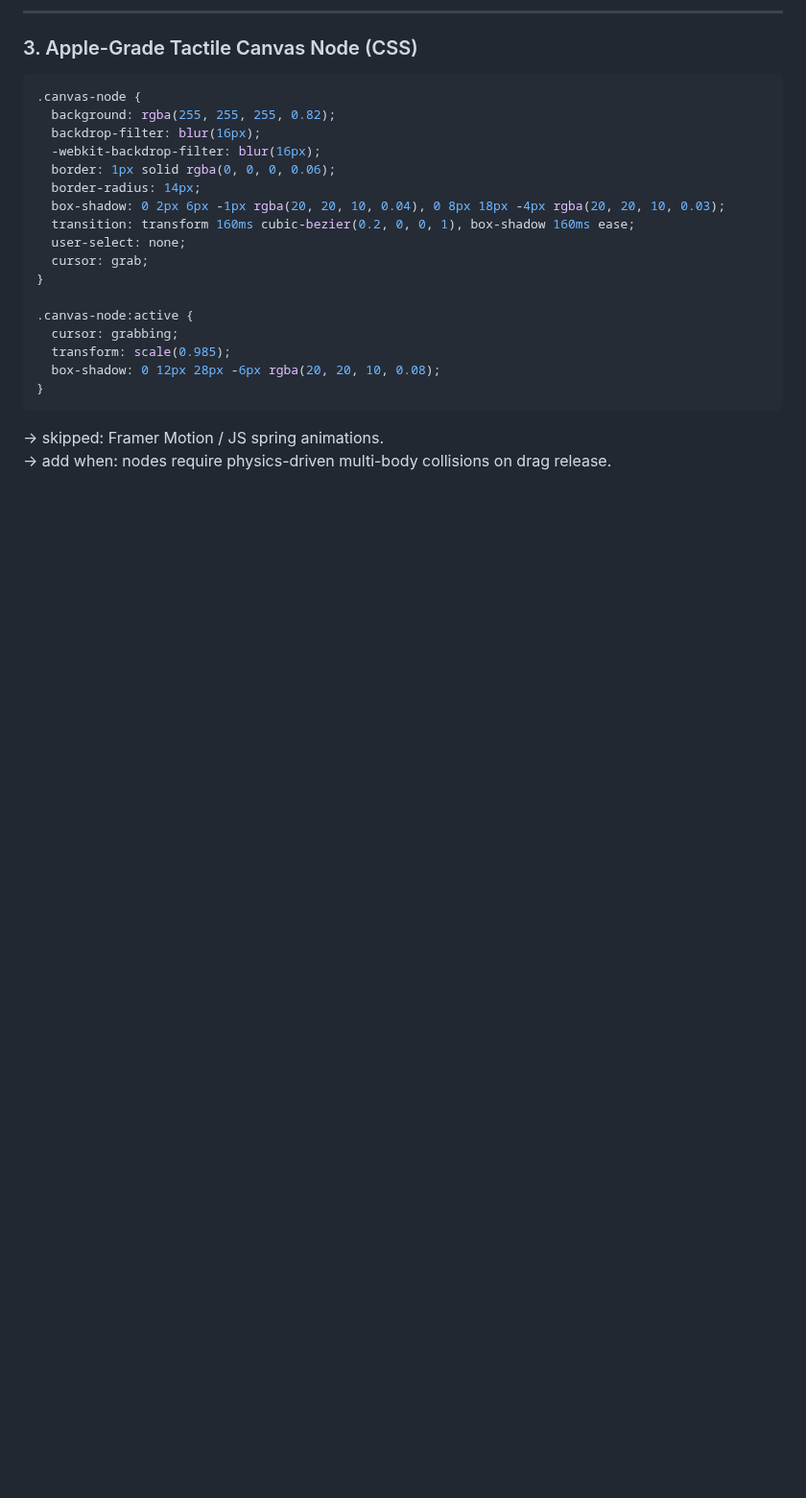
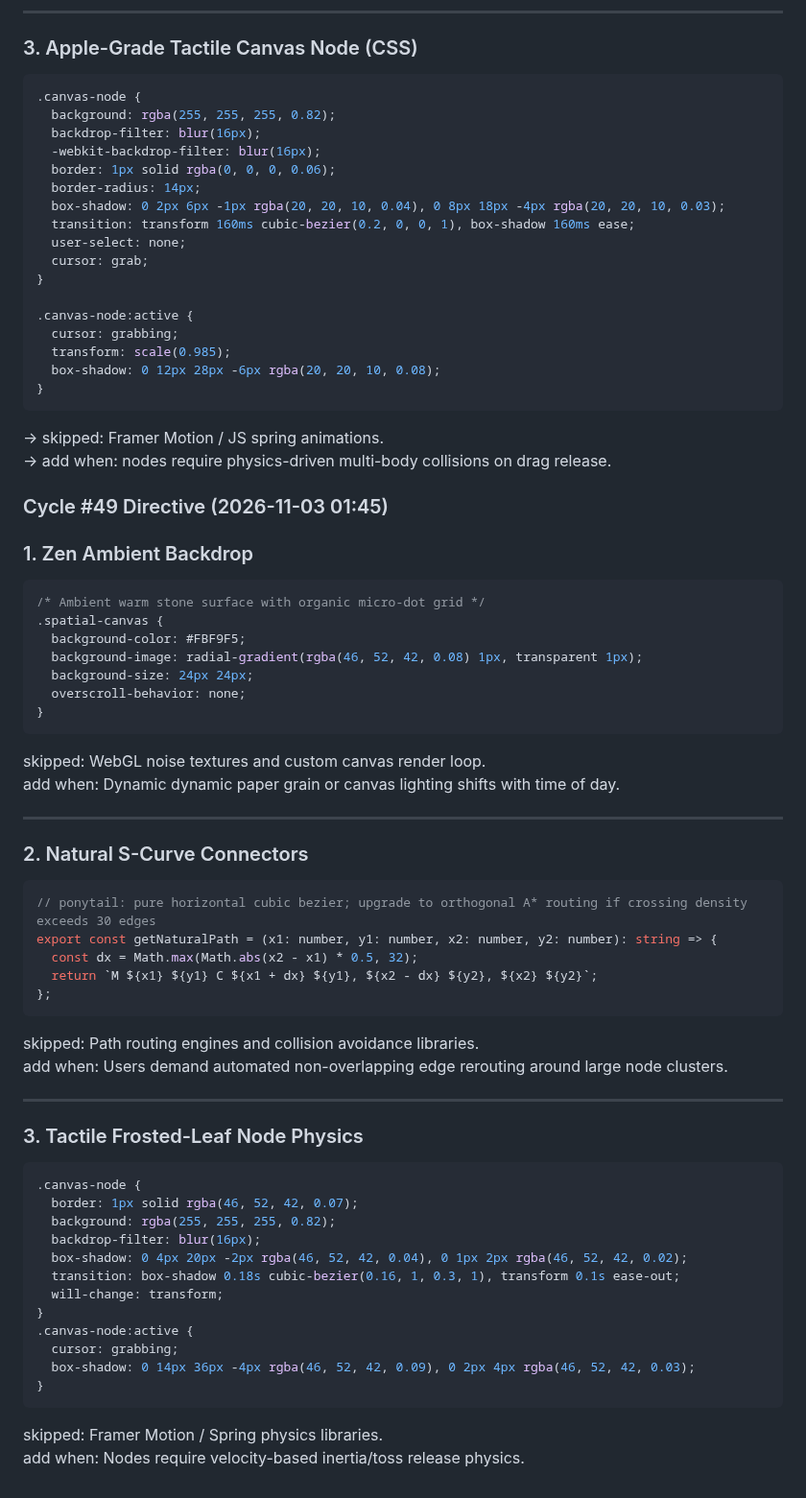
Before and after one commit to AIZATFIR/seamless-problem-solver, a Markdown page: AUTONOMOUS_ROADMAP.md, the part around the change. Shown at 96% size. Drawn GitHub-style; blank space fills up the shorter version.

Commit message:
feat(autonomous): cycle #49 - spatial_thinking_canvas refinement

````diff
--- a/AUTONOMOUS_ROADMAP.md
+++ b/AUTONOMOUS_ROADMAP.md
@@ -2980,3 +2980,54 @@ export const getConnectorPath = (from: { x: number; y: number }, to: { x: number
 ```
 → skipped: Framer Motion / JS spring animations.
 → add when: nodes require physics-driven multi-body collisions on drag release.
+
+
+### Cycle #49 Directive (2026-11-03 01:45)
+### 1. Zen Ambient Backdrop
+
+```css
+/* Ambient warm stone surface with organic micro-dot grid */
+.spatial-canvas {
+  background-color: #FBF9F5;
+  background-image: radial-gradient(rgba(46, 52, 42, 0.08) 1px, transparent 1px);
+  background-size: 24px 24px;
+  overscroll-behavior: none;
+}
+```
+skipped: WebGL noise textures and custom canvas render loop.
+add when: Dynamic dynamic paper grain or canvas lighting shifts with time of day.
+
+---
+
+### 2. Natural S-Curve Connectors
+
+```typescript
+// ponytail: pure horizontal cubic bezier; upgrade to orthogonal A* routing if crossing density exceeds 30 edges
+export const getNaturalPath = (x1: number, y1: number, x2: number, y2: number): string => {
+  const dx = Math.max(Math.abs(x2 - x1) * 0.5, 32);
+  return `M ${x1} ${y1} C ${x1 + dx} ${y1}, ${x2 - dx} ${y2}, ${x2} ${y2}`;
+};
+```
+skipped: Path routing engines and collision avoidance libraries.
+add when: Users demand automated non-overlapping edge rerouting around large node clusters.
+
+---
+
+### 3. Tactile Frosted-Leaf Node Physics
+
+```css
+.canvas-node {
+  border: 1px solid rgba(46, 52, 42, 0.07);
+  background: rgba(255, 255, 255, 0.82);
+  backdrop-filter: blur(16px);
+  box-shadow: 0 4px 20px -2px rgba(46, 52, 42, 0.04), 0 1px 2px rgba(46, 52, 42, 0.02);
+  transition: box-shadow 0.18s cubic-bezier(0.16, 1, 0.3, 1), transform 0.1s ease-out;
+  will-change: transform;
+}
+.canvas-node:active {
+  cursor: grabbing;
+  box-shadow: 0 14px 36px -4px rgba(46, 52, 42, 0.09), 0 2px 4px rgba(46, 52, 42, 0.03);
+}
+```
+skipped: Framer Motion / Spring physics libraries.
+add when: Nodes require velocity-based inertia/toss release physics.
````
